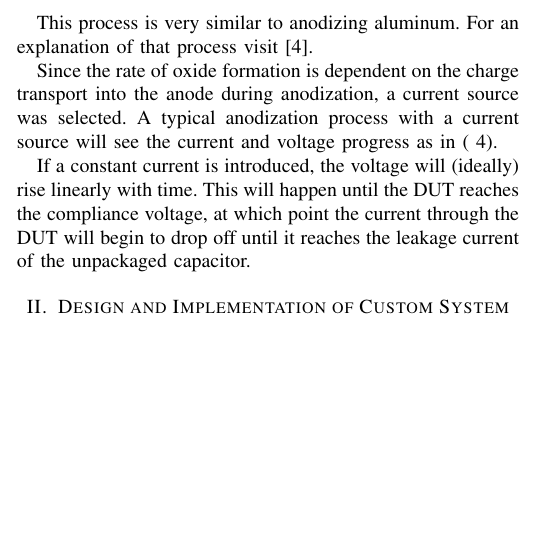
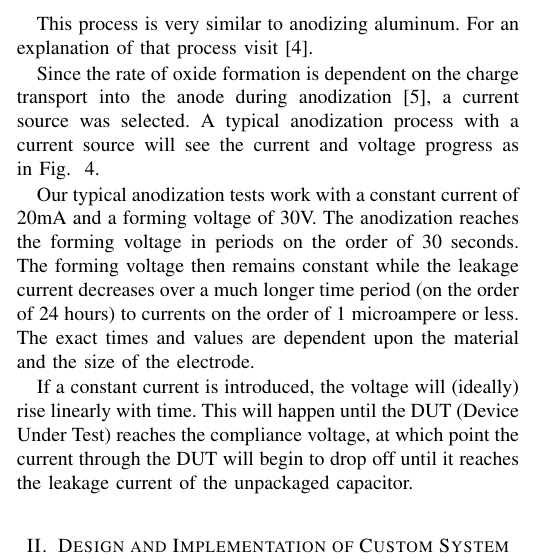
Before and after one commit to mldelibero/anodBrd, a LaTeX paper (ieeePaper/ieeePaper.tex): part of one column of page 1 of 4, cut so that both start at the same text, the shorter picture padded with empty space. Compiled offline with pdfLaTeX.

Commit message:
Finished this round of updating introduction.

```diff
--- a/ieeePaper/ieeePaper.tex
+++ b/ieeePaper/ieeePaper.tex
@@ -97,7 +97,7 @@ This hydrogen reacts with the electrons at the cathode to create hydrogen gas an
 
 This process is very similar to anodizing aluminum. For an explanation of that process visit \cite{cwruEncAlanod}.
 
-Since the rate of oxide formation is dependent on the charge transport into the anode during anodization, a current source was selected. A typical anodization process with a current source will see the current and voltage progress as in (~\ref{fig:currentMirror}).
+Since the rate of oxide formation is dependent on the charge transport into the anode during anodization \cite{tiMinit}, a current source was selected. A typical anodization process with a current source will see the current and voltage progress as in Fig. ~\ref{fig:currentMirror}.
 
 
 \begin{figure}[here]
@@ -107,7 +107,9 @@ Since the rate of oxide formation is dependent on the charge transport into the
 \label{fig:anodCurve}
 \end{figure}
 
-If a constant current is introduced, the voltage will (ideally) rise linearly with time. This will happen until the DUT reaches the compliance voltage, at which point the current through the DUT will begin to drop off until it reaches the leakage current of the unpackaged capacitor.
+Our typical anodization tests work with a constant current of 20mA and a forming voltage of 30V. The anodization reaches the forming voltage in periods on the order of 30 seconds. The forming voltage then remains constant while the leakage current decreases over  a much longer time period (on the order of 24 hours) to currents on the order of 1 microampere or less. The exact times and values are dependent upon the material and the size of the electrode.
+
+If a constant current is introduced, the voltage will (ideally) rise linearly with time. This will happen until the DUT (Device Under Test) reaches the compliance voltage, at which point the current through the DUT will begin to drop off until it reaches the leakage current of the unpackaged capacitor.
 
 \section{Design and Implementation of Custom System Used for Anodization}
 
```
Also changed, not shown: ieeePaper/ieeePaper.pdf.
